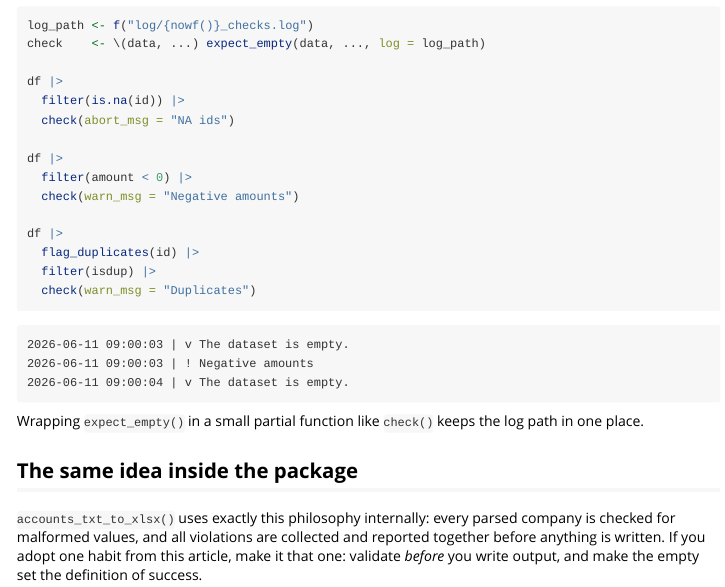
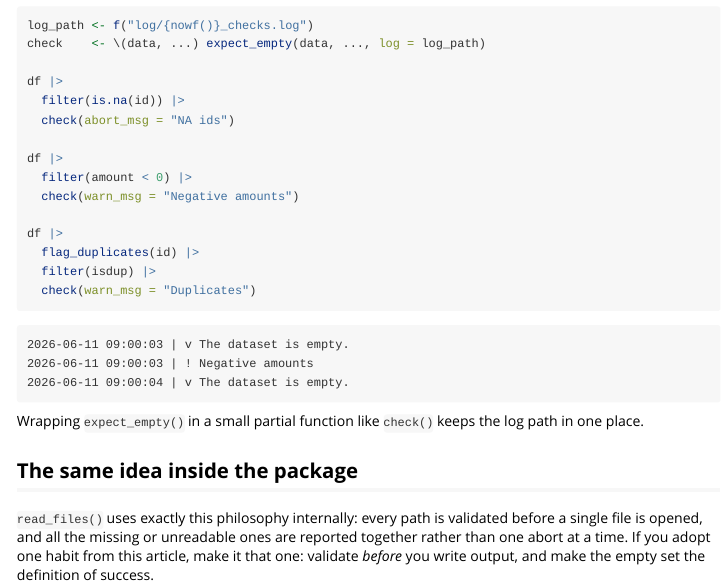
Before and after one commit to dataniel/expectr, an R Markdown document (vignettes/validation.Rmd): the page in a window 1100 px wide, from 2490 px down. Rendered offline with R 4.5, knitr and Pandoc, with nearby package versions.

Commit message:
Split taskr, statbank and statregn out into their own packages
daos had grown three bodies of work that were not utility functions and
had their own release cycles. They are now standalone packages, each
with no dependency on daos and none of daos on them:

- taskr    <- tasks.R, task_app.R (22 exports)
- statbank <- statbank.R, statbank_app.R (6 exports)
- statregn <- cvr.R, accounts_*.R, read_xbrl.R (7 exports)

What that cost, and how it was paid without a daos dependency:
- statbank called nowf() and write_excel(); both are copied in as
  internal .sb_* helpers, trimmed to what the download button uses
  (year-like columns still escape the thousand separator).
- statregn needed .path_link() and format_elapsed(); utils.R is copied.
  open_in_explorer() stays here, so statregn's directory run-link goes
  through utils::browseURL() instead.
- taskr needed nothing at all.

Left behind in daos: 31 exports across shorthands, file I/O, validation,
wrangling, Danish/Greenlandic identifiers, screening, the file browser
and the RStudio addins.

Dependency effect: xml2 leaves Imports (8 -> 7, read_xbrl was its only
user); curl, pdftools, RSQLite leave Suggests. .split3() and .fill_down()
were used only by accounts_txt_to_xlsx and are removed with their tests.
Also drops the duplicate pkgdown.yml workflow.

Version 0.2.0. Full R CMD check: 0 errors, 0 warnings, 0 notes. 332 tests.

```diff
--- a/vignettes/validation.Rmd
+++ b/vignettes/validation.Rmd
@@ -172,8 +172,9 @@ keeps the log path in one place.
 
 ## The same idea inside the package
 
-`accounts_txt_to_xlsx()` uses exactly this philosophy internally: every
-parsed company is checked for malformed values, and all violations are
-collected and reported together before anything is written. If you adopt
-one habit from this article, make it that one: validate *before* you
-write output, and make the empty set the definition of success.
+`read_files()` uses exactly this philosophy internally: every path is
+validated before a single file is opened, and all the missing or
+unreadable ones are reported together rather than one abort at a time.
+If you adopt one habit from this article, make it that one: validate
+*before* you write output, and make the empty set the definition of
+success.
```
